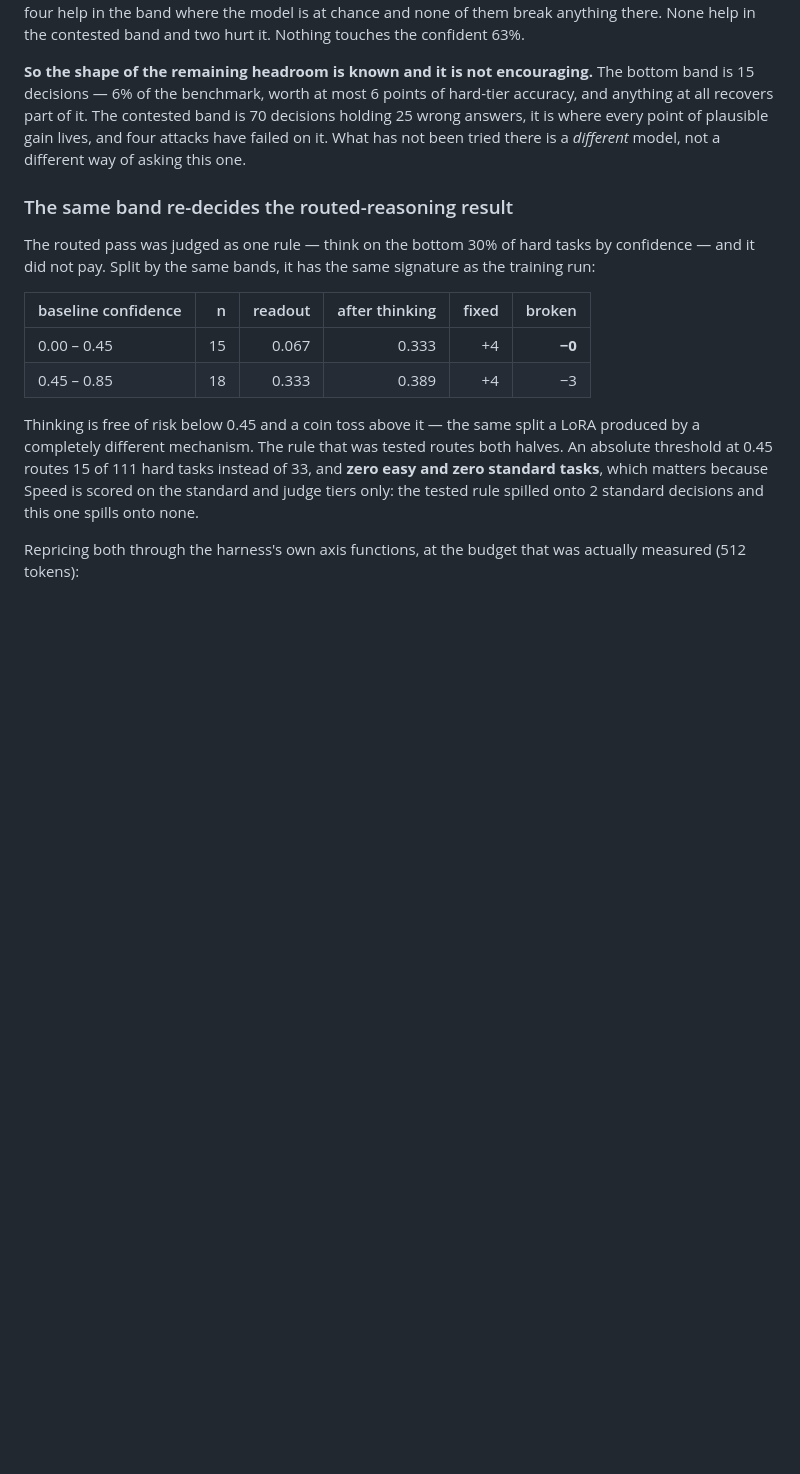
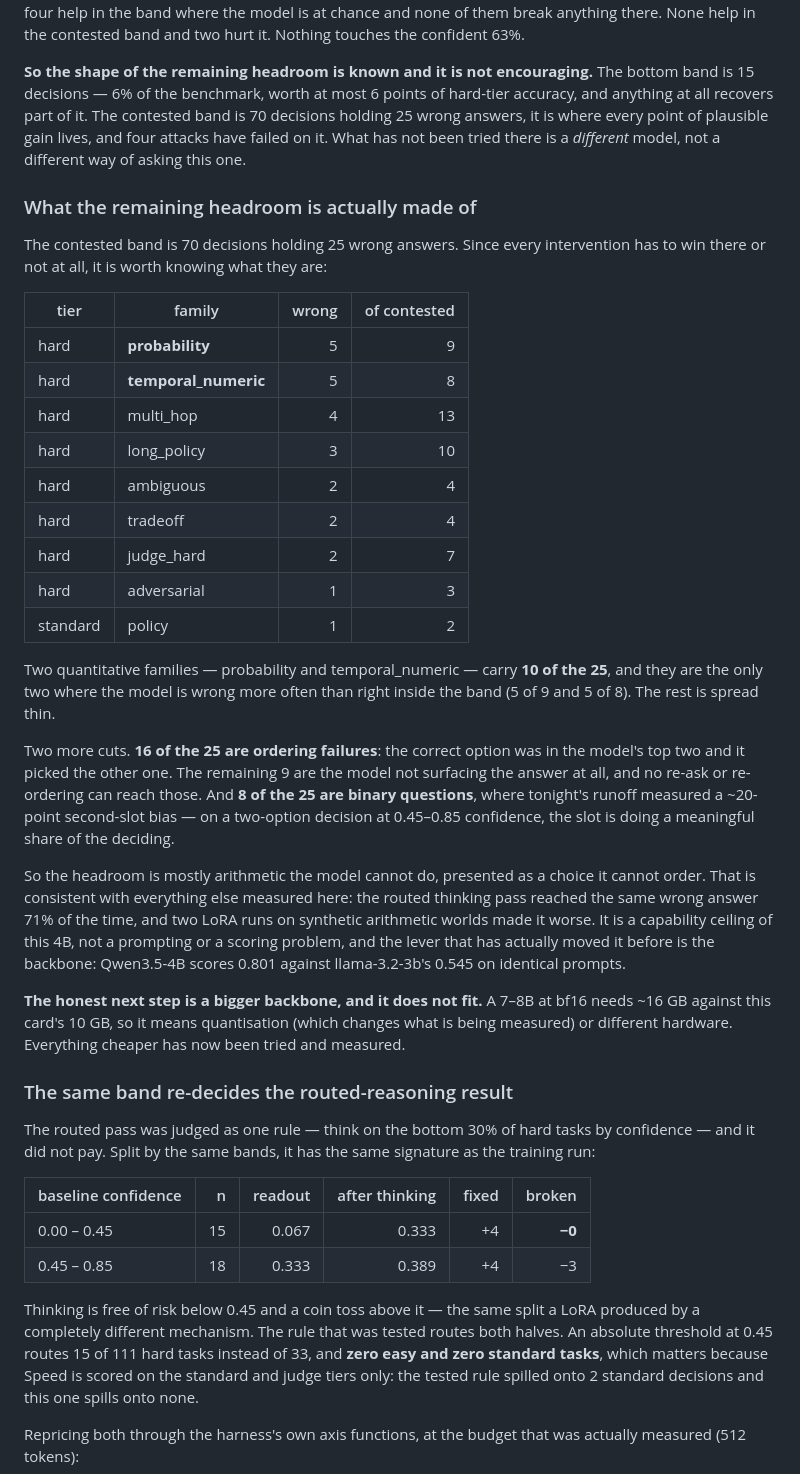
Before and after one commit to MantisShrimpdev/jobe, a Markdown page: bench/RESULTS.md, the part around the change. Drawn GitHub-style; blank space fills up the shorter version.

Commit message:
results: what the remaining headroom is made of
The contested band is 70 decisions holding 25 wrong answers, and every
intervention has to win there or not at all, so here is what they are. Two
quantitative families carry 10 of the 25 and are the only two where the model
is wrong more often than right inside the band: probability 5 of 9,
temporal_numeric 5 of 8. The rest is spread thin across seven families.

16 of the 25 are ordering failures, where the right option was in the top two
and the model took the other. The other 9 the model never surfaced, and no
re-ask or re-ordering can reach those. 8 of the 25 are binary questions, where
tonight's runoff measured a ~20-point second-slot bias — on a two-option
decision in this band the slot is doing a meaningful share of the deciding.

So the headroom is mostly arithmetic this model cannot do, presented as a
choice it cannot order. That fits everything else here: the thinking pass
reached the same wrong answer 71% of the time, and two LoRA runs on synthetic
arithmetic worlds made it worse. It is a capability ceiling, not a prompting or
scoring problem, and the lever that has moved it before is the backbone.

Which is also why the honest next step does not fit on this card: a 7-8B at
bf16 needs about 16 GB against 10 GB available. Everything cheaper has now been
tried and measured.

Co-Authored-By: Claude Opus 5 <noreply@anthropic.com>

```diff
--- a/bench/RESULTS.md
+++ b/bench/RESULTS.md
@@ -642,6 +642,47 @@ band is 70 decisions holding 25 wrong answers, it is where every point of
 plausible gain lives, and four attacks have failed on it. What has not been
 tried there is a *different* model, not a different way of asking this one.
 
+### What the remaining headroom is actually made of
+
+The contested band is 70 decisions holding 25 wrong answers. Since every
+intervention has to win there or not at all, it is worth knowing what they are:
+
+| tier | family | wrong | of contested |
+|---|---|---:|---:|
+| hard | **probability** | 5 | 9 |
+| hard | **temporal_numeric** | 5 | 8 |
+| hard | multi_hop | 4 | 13 |
+| hard | long_policy | 3 | 10 |
+| hard | ambiguous | 2 | 4 |
+| hard | tradeoff | 2 | 4 |
+| hard | judge_hard | 2 | 7 |
+| hard | adversarial | 1 | 3 |
+| standard | policy | 1 | 2 |
+
+Two quantitative families — probability and temporal_numeric — carry **10 of
+the 25**, and they are the only two where the model is wrong more often than
+right inside the band (5 of 9 and 5 of 8). The rest is spread thin.
+
+Two more cuts. **16 of the 25 are ordering failures**: the correct option was
+in the model's top two and it picked the other one. The remaining 9 are the
+model not surfacing the answer at all, and no re-ask or re-ordering can reach
+those. And **8 of the 25 are binary questions**, where tonight's runoff measured
+a ~20-point second-slot bias — on a two-option decision at 0.45–0.85
+confidence, the slot is doing a meaningful share of the deciding.
+
+So the headroom is mostly arithmetic the model cannot do, presented as a choice
+it cannot order. That is consistent with everything else measured here: the
+routed thinking pass reached the same wrong answer 71% of the time, and two
+LoRA runs on synthetic arithmetic worlds made it worse. It is a capability
+ceiling of this 4B, not a prompting or a scoring problem, and the lever that
+has actually moved it before is the backbone: Qwen3.5-4B scores 0.801 against
+llama-3.2-3b's 0.545 on identical prompts.
+
+**The honest next step is a bigger backbone, and it does not fit.** A 7–8B at
+bf16 needs ~16 GB against this card's 10 GB, so it means quantisation (which
+changes what is being measured) or different hardware. Everything cheaper has
+now been tried and measured.
+
 ### The same band re-decides the routed-reasoning result
 
 The routed pass was judged as one rule — think on the bottom 30% of hard tasks
```
